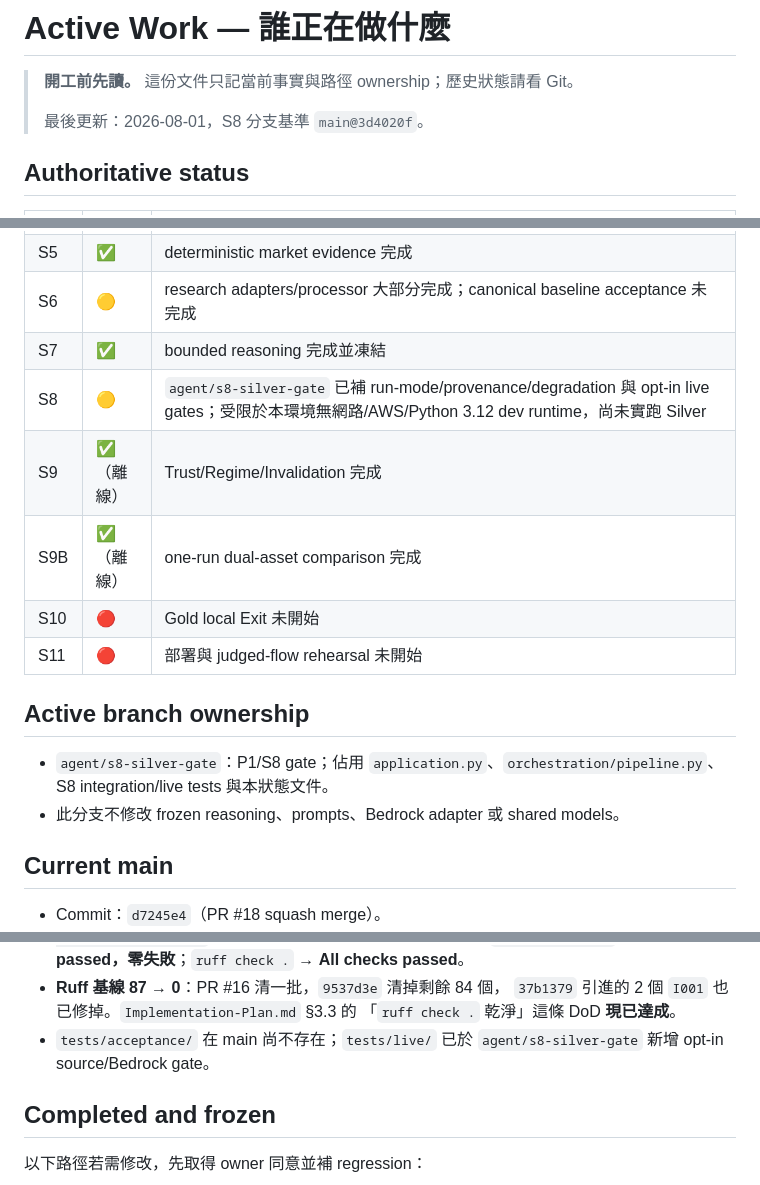
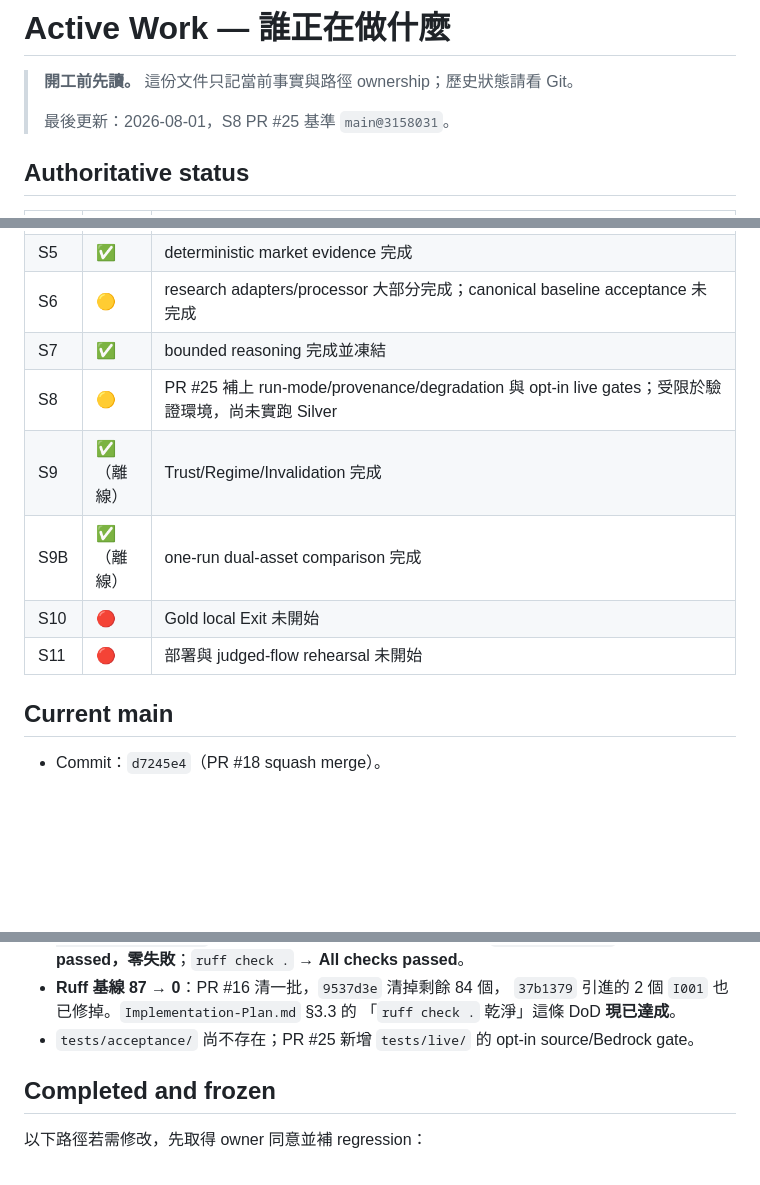
Before and after one commit to kevinzeroCode/hoya-bit-hackathon-agent, a Markdown page: docs/ACTIVE_WORK.md, 3 parts joined by grey strips. Drawn GitHub-style; blank space fills up the shorter version.

Commit message:
docs(s8): make active status merge-safe

```diff
--- a/docs/ACTIVE_WORK.md
+++ b/docs/ACTIVE_WORK.md
@@ -2,7 +2,7 @@
 
 > **開工前先讀。** 這份文件只記當前事實與路徑 ownership；歷史狀態請看 Git。
 >
-> 最後更新：2026-08-01，S8 分支基準 `main@3d4020f`。
+> 最後更新：2026-08-01，S8 PR #25 基準 `main@3158031`。
 
 ## Authoritative status
 
@@ -16,16 +16,11 @@
 | S5 | ✅ | deterministic market evidence 完成 |
 | S6 | 🟡 | research adapters/processor 大部分完成；canonical baseline acceptance 未完成 |
 | S7 | ✅ | bounded reasoning 完成並凍結 |
-| S8 | 🟡 | `agent/s8-silver-gate` 已補 run-mode/provenance/degradation 與 opt-in live gates；受限於本環境無網路/AWS/Python 3.12 dev runtime，尚未實跑 Silver |
+| S8 | 🟡 | PR #25 補上 run-mode/provenance/degradation 與 opt-in live gates；受限於驗證環境，尚未實跑 Silver |
 | S9 | ✅（離線） | Trust/Regime/Invalidation 完成 |
 | S9B | ✅（離線） | one-run dual-asset comparison 完成 |
 | S10 | 🔴 | Gold local Exit 未開始 |
 | S11 | 🔴 | 部署與 judged-flow rehearsal 未開始 |
-
-## Active branch ownership
-
-- `agent/s8-silver-gate`：P1/S8 gate；佔用 `application.py`、`orchestration/pipeline.py`、S8 integration/live tests 與本狀態文件。
-- 此分支不修改 frozen reasoning、prompts、Bedrock adapter 或 shared models。
 
 ## Current main
 
@@ -41,7 +36,7 @@
 - **Ruff 基線 87 → 0**：PR #16 清一批，`9537d3e` 清掉剩餘 84 個，
   `37b1379` 引進的 2 個 `I001` 也已修掉。`Implementation-Plan.md` §3.3 的
   「`ruff check .` 乾淨」這條 DoD **現已達成**。
-- `tests/acceptance/` 在 main 尚不存在；`tests/live/` 已於 `agent/s8-silver-gate` 新增 opt-in source/Bedrock gate。
+- `tests/acceptance/` 尚不存在；PR #25 新增 `tests/live/` 的 opt-in source/Bedrock gate。
 
 ## Completed and frozen
 
```
